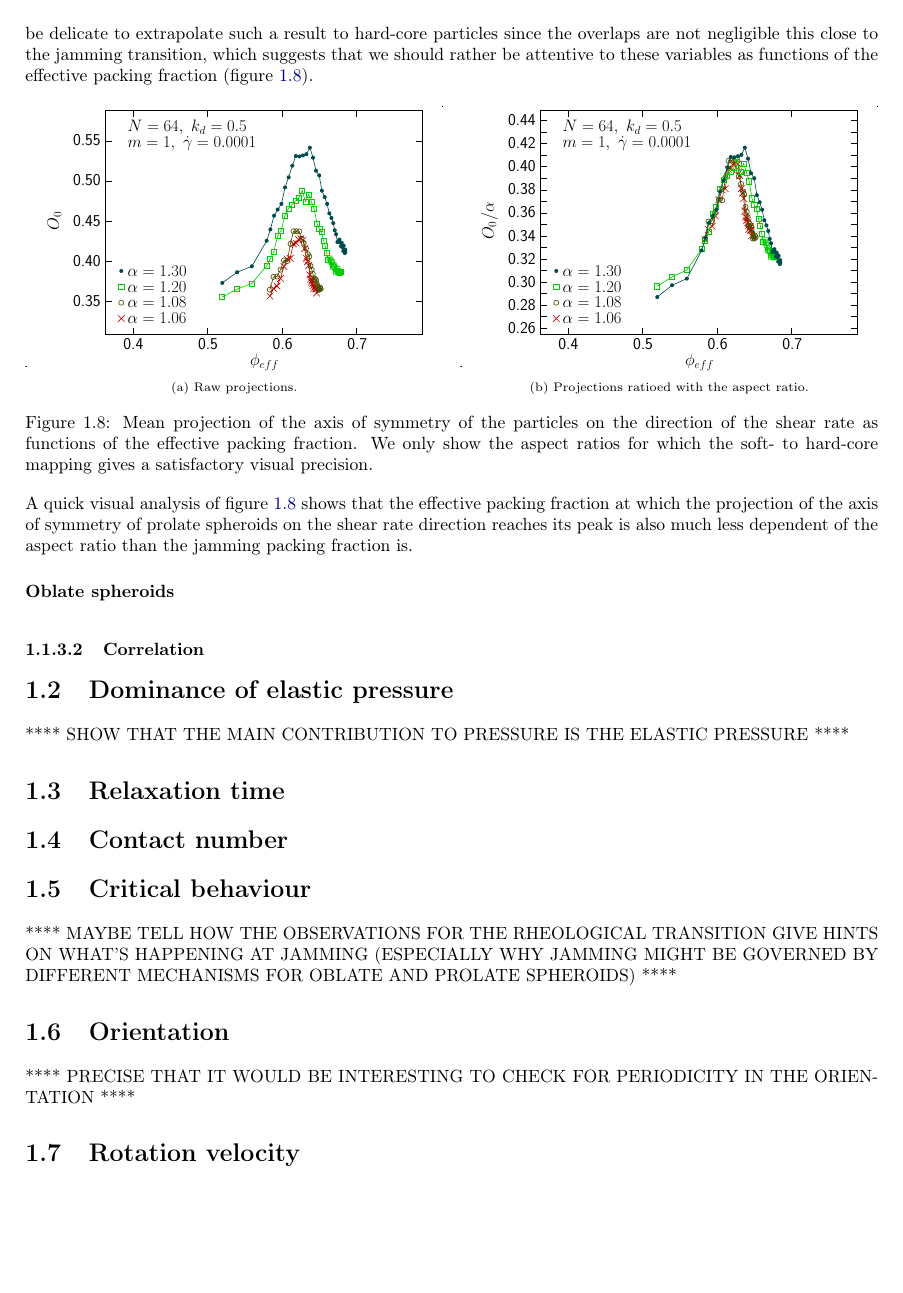
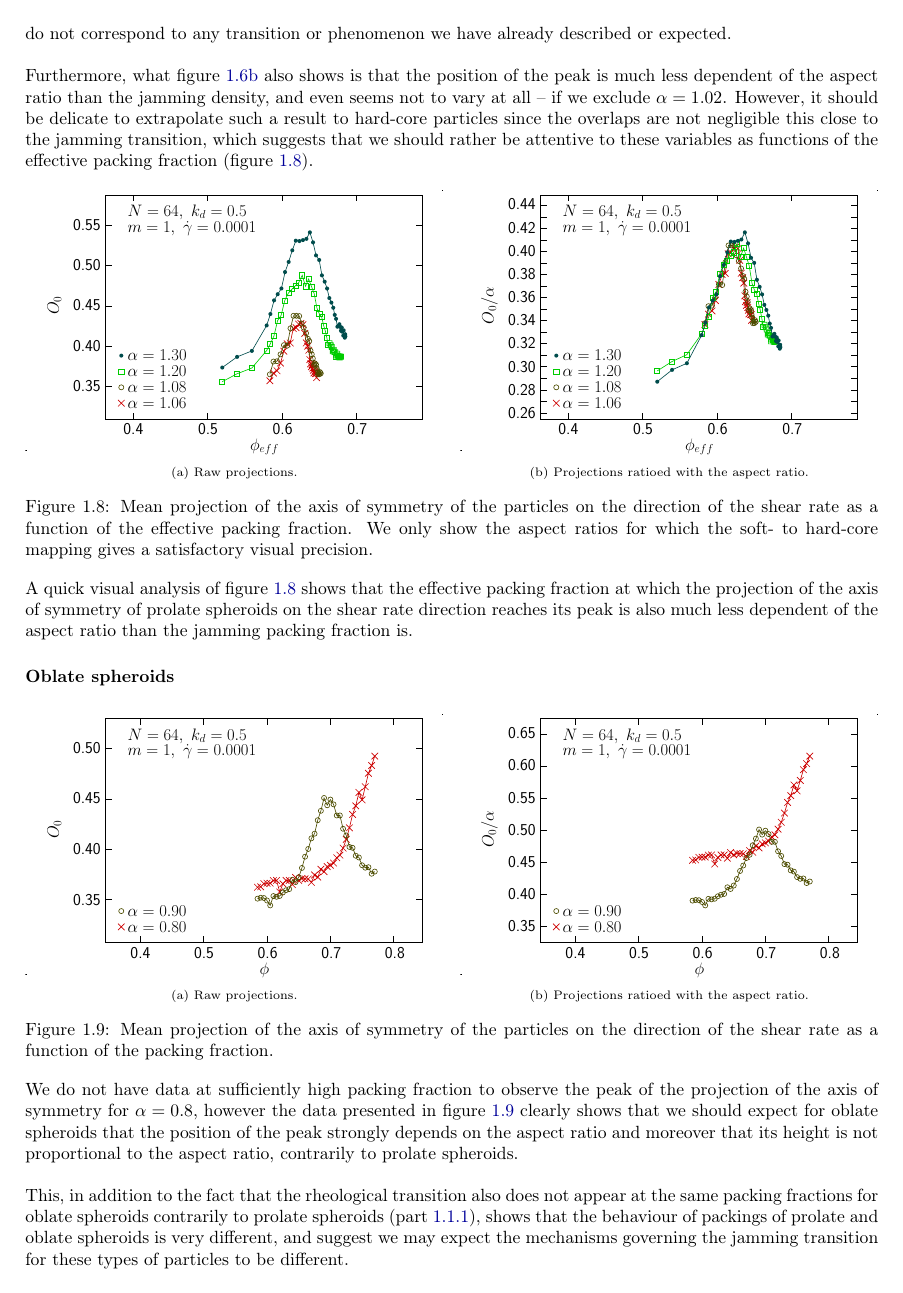
Before and after one commit to yketa/Umea-universitet---Spring-2017---Notes, a LaTeX figure (chapters/results.tex): page 5 of 5 before the commit and page 5 of 6 after it. Compiled offline with pdfLaTeX.

Commit message:
Updates from ShareLaTeX

```diff
--- a/chapters/results.tex
+++ b/chapters/results.tex
@@ -226,7 +229,7 @@ Furthermore, what figure \ref{ori0al_phi_prolate_0064_KDk500_Ml100_GDh100} also
         \caption{Projections ratioed with the aspect ratio.}
         \label{ori0al_phieff_prolate_0064_KDk500_Ml100_GDh100}
     \end{subfigure}
-    \caption{Mean projection of the axis of symmetry of the particles on the direction of the shear rate as functions of the effective packing fraction. We only show the aspect ratios for which the soft- to hard-core mapping gives a satisfactory visual precision.}
+    \caption{Mean projection of the axis of symmetry of the particles on the direction of the shear rate as a function of the effective packing fraction. We only show the aspect ratios for which the soft- to hard-core mapping gives a satisfactory visual precision.}
     \label{ori_phieff_0064}
 \end{figure}
 
@@ -234,3 +237,25 @@ A quick visual analysis of figure \ref{ori_phieff_0064} shows that the effective
 
 \myparagraph{Oblate spheroids}
 
+\begin{figure}[h!]
+\centering
+    \begin{subfigure}[t]{0.49\textwidth}
+        \centering
+        \includegraphics[width=\textwidth]{figures/figs/ori0_phi_oblate_0064_KDk500_Ml100_GDh100}
+        \caption{Raw projections.}
+        \label{ori0_phi_oblate_0064_KDk500_Ml100_GDh100}
+    \end{subfigure}
+    \hfill
+    \begin{subfigure}[t]{0.49\textwidth}
+        \centering
+        \includegraphics[width=\textwidth]{figures/figs/ori0al_phi_oblate_0064_KDk500_Ml100_GDh100}
+        \caption{Projections ratioed with the aspect ratio.}
+        \label{ori0al_phi_oblate_0064_KDk500_Ml100_GDh100}
+    \end{subfigure}
+    \caption{Mean projection of the axis of symmetry of the particles on the direction of the shear rate as a function of the packing fraction.}
+    \label{ori_phi_oblate_0064}
+\end{figure}
+
+We do not have data at sufficiently high packing fraction to observe the peak of the projection of the axis of symmetry for $\alpha=0.8$, however the data presented in figure \ref{ori_phi_oblate_0064} clearly shows that we should expect for oblate spheroids that the position of the peak strongly depends on the aspect ratio and moreover that its height is not proportional to the aspect ratio, contrarily to prolate spheroids.\\
+
+This, in addition to the fact that the rheological transition also does not appear at the same packing fractions for oblate spheroids contrarily to prolate spheroids (part \ref{preliminary_rheological_transition}), shows that the behaviour of packings of prolate and oblate spheroids is very different, and suggest we may expect the mechanisms governing the jamming transition for these types of particles to be different.
```
Also changed, not shown: chapters/results.tex (35 more changed lines).
